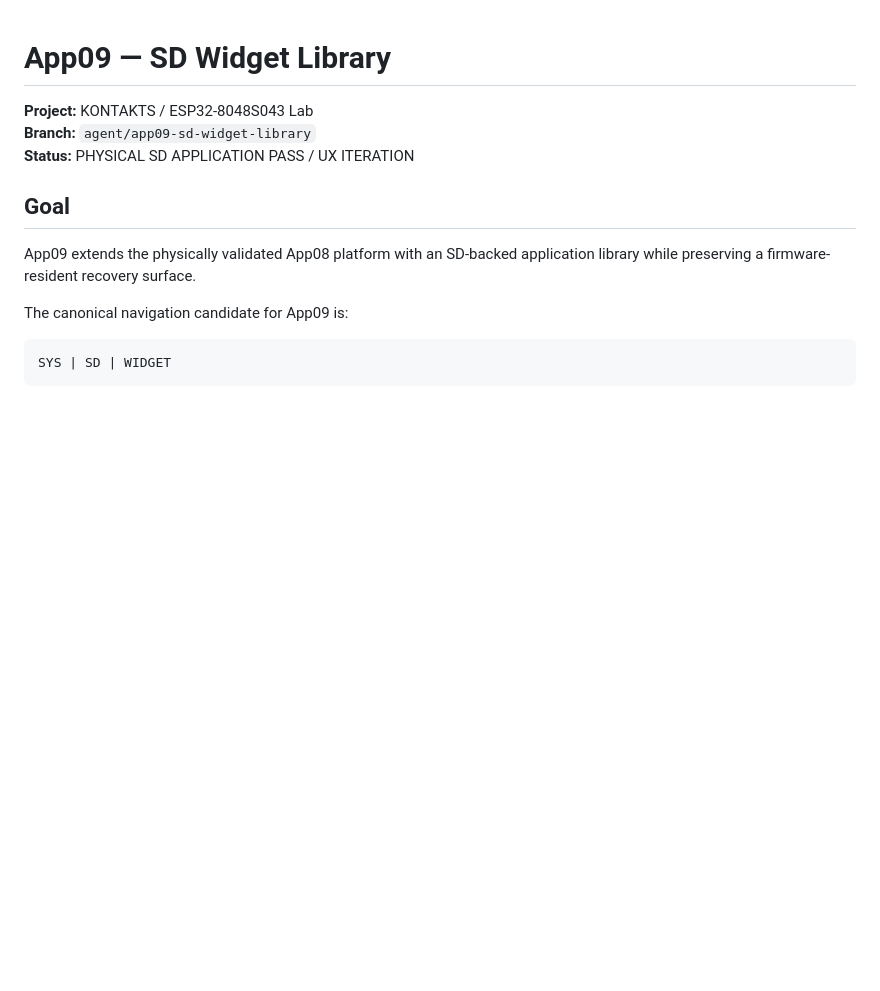
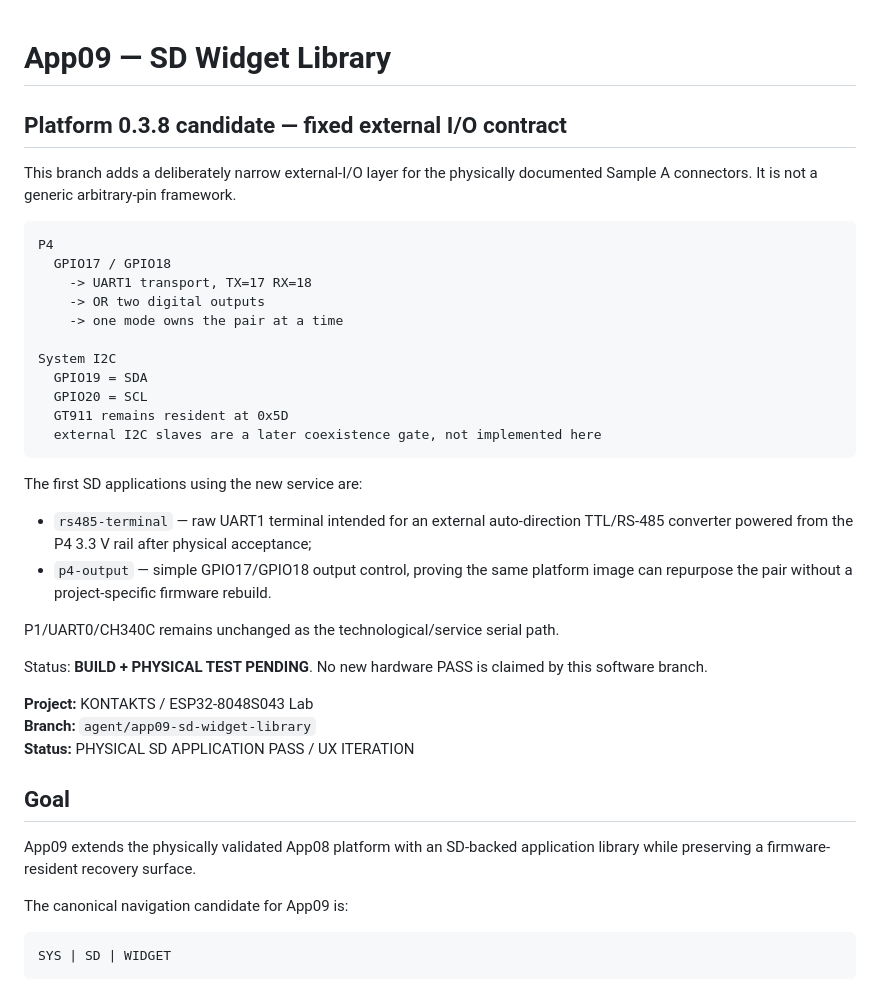
Before and after one commit to AIDevelopersMonster/ESP32-8048S043-lab, a Markdown page: apps/09_SDWidgetLibrary/README.md, the part around the change. GitHub-like rendering; blank space fills up the shorter version.

Commit message:
docs: record narrow P4 UART/GPIO service candidate

````diff
--- a/apps/09_SDWidgetLibrary/README.md
+++ b/apps/09_SDWidgetLibrary/README.md
@@ -1,4 +1,37 @@
 # App09 — SD Widget Library
+
+## Platform 0.3.8 candidate — fixed external I/O contract
+
+This branch adds a deliberately narrow external-I/O layer for the physically
+documented Sample A connectors. It is not a generic arbitrary-pin framework.
+
+```text
+P4
+  GPIO17 / GPIO18
+    -> UART1 transport, TX=17 RX=18
+    -> OR two digital outputs
+    -> one mode owns the pair at a time
+
+System I2C
+  GPIO19 = SDA
+  GPIO20 = SCL
+  GT911 remains resident at 0x5D
+  external I2C slaves are a later coexistence gate, not implemented here
+```
+
+The first SD applications using the new service are:
+
+- `rs485-terminal` — raw UART1 terminal intended for an external auto-direction
+  TTL/RS-485 converter powered from the P4 3.3 V rail after physical acceptance;
+- `p4-output` — simple GPIO17/GPIO18 output control, proving the same platform
+  image can repurpose the pair without a project-specific firmware rebuild.
+
+P1/UART0/CH340C remains unchanged as the technological/service serial path.
+
+Status: **BUILD + PHYSICAL TEST PENDING**. No new hardware PASS is claimed by
+this software branch.
+
+
 
 **Project:** KONTAKTS / ESP32-8048S043 Lab
 **Branch:** `agent/app09-sd-widget-library`
````
